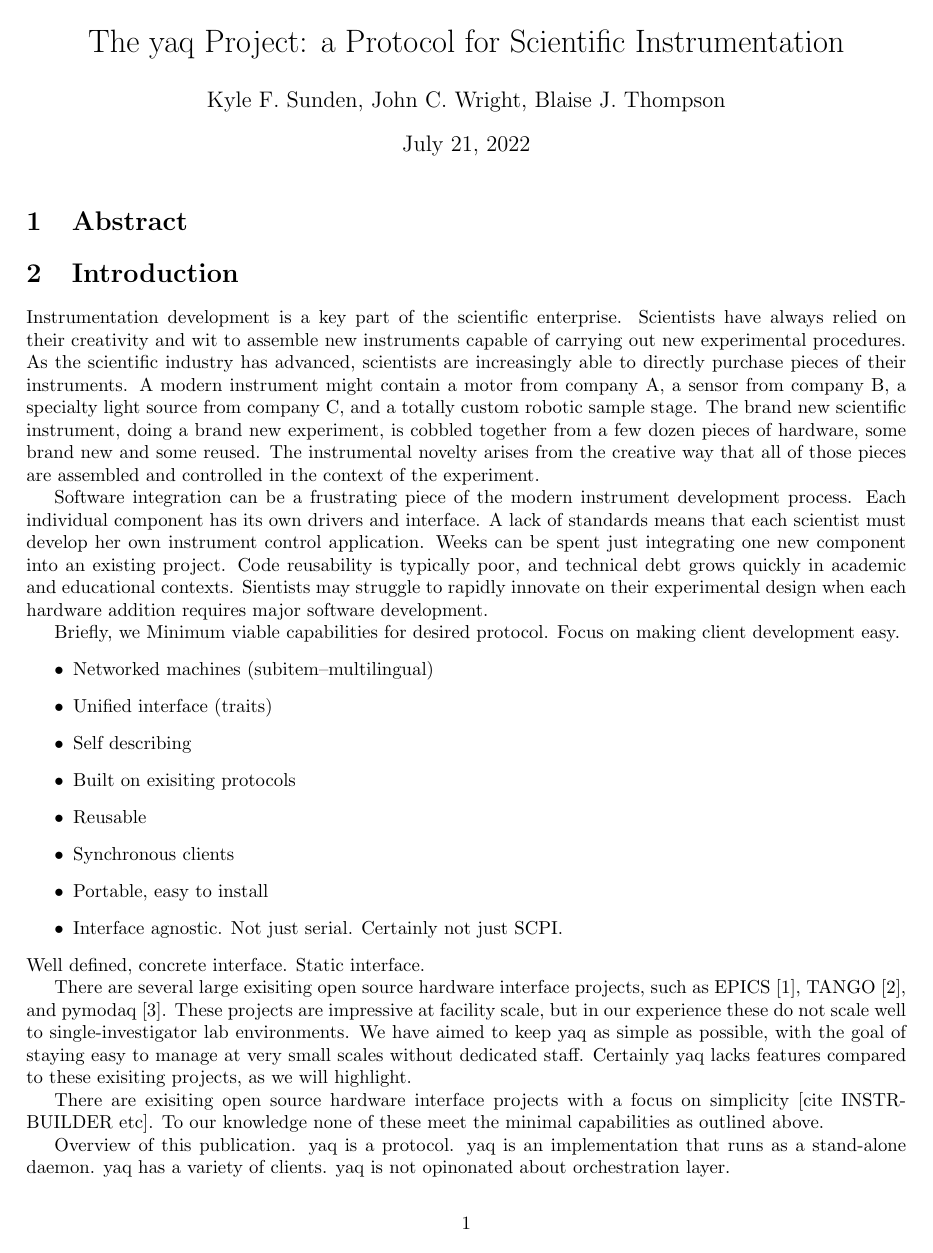
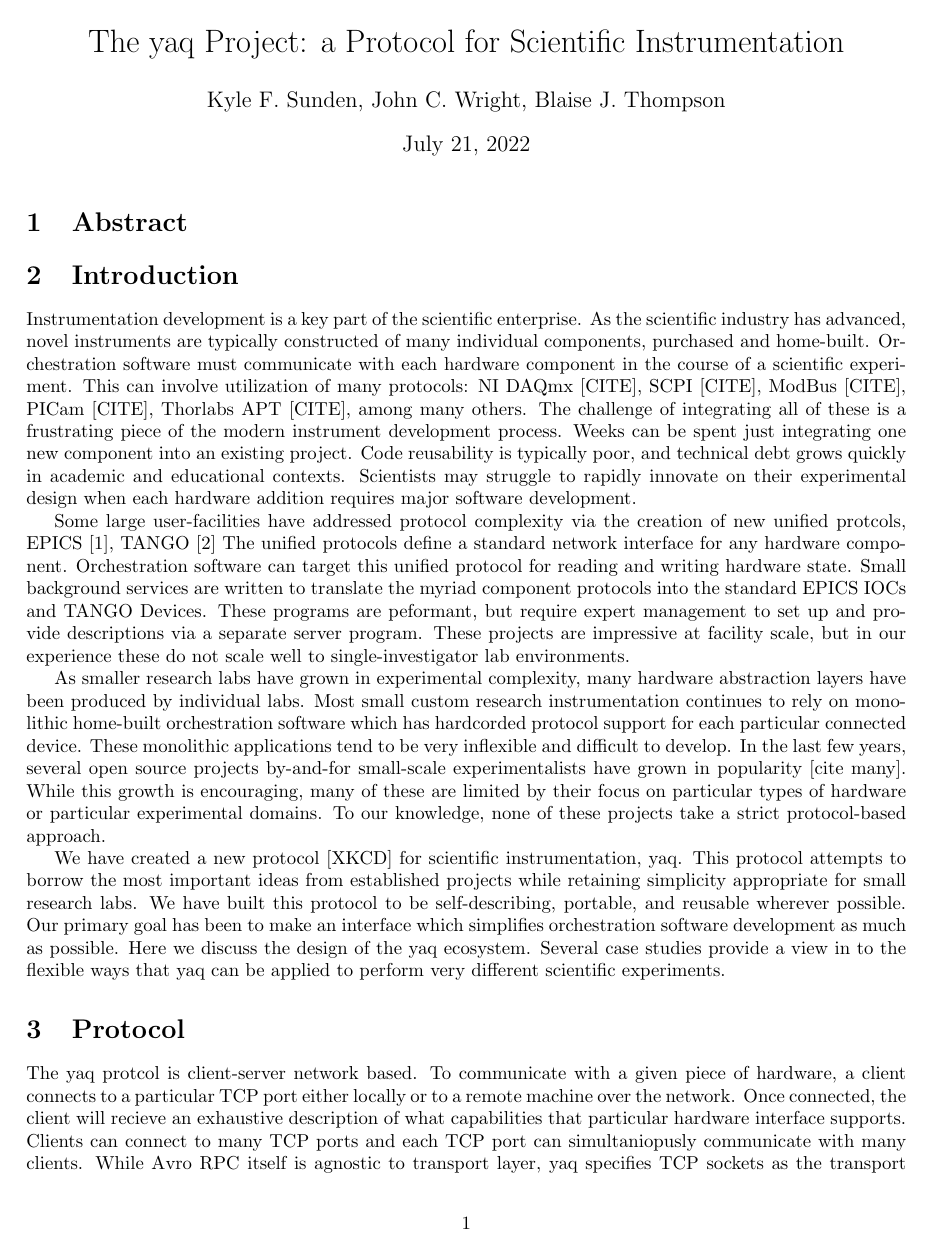
Before and after one commit to yaq-project/yaq-protocol-publication, a LaTeX document (paper.tex): page 1 of 4. Compiled offline with pdfLaTeX.

Commit message:
Rework intro and protocol sections

```diff
--- a/paper.tex
+++ b/paper.tex
@@ -15,45 +15,39 @@
 \section{Introduction}
 
 Instrumentation development is a key part of the scientific enterprise.
-Scientists have always relied on their creativity and wit to assemble new instruments capable of carrying out new experimental procedures.
-As the scientific industry has advanced, scientists are increasingly able to directly purchase pieces of their instruments.
-A modern instrument might contain a motor from company A, a sensor from company B, a specialty light source from company C, and a totally custom robotic sample stage.
-The brand new scientific instrument, doing a brand new experiment, is cobbled together from a few dozen pieces of hardware, some brand new and some reused.
-The instrumental novelty arises from the creative way that all of those pieces are assembled and controlled in the context of the experiment.
-
-Software integration can be a frustrating piece of the modern instrument development process.
-Each individual component has its own drivers and interface.
-A lack of standards means that each scientist must develop her own instrument control application.
+As the scientific industry has advanced, novel instruments are typically constructed of many individual components, purchased and home-built. %scientists are increasingly able to directly purchase pieces of their instruments.
+Orchestration software must communicate with each hardware component in the course of a scientific experiment.
+This can involve utilization of many protocols: NI DAQmx [CITE], SCPI [CITE], ModBus [CITE], PICam [CITE], Thorlabs APT [CITE], among many others.
+The challenge of integrating all of these is a frustrating piece of the modern instrument development process.
 Weeks can be spent just integrating one new component into an existing project.
 Code reusability is typically poor, and technical debt grows quickly in academic and educational contexts.
-Sientists may struggle to rapidly innovate on their experimental design when each hardware addition requires major software development.
+Scientists may struggle to rapidly innovate on their experimental design when each hardware addition requires major software development.
 
-Briefly, we
-Minimum viable capabilities for desired protocol.
-Focus on making client development easy.
-\begin{itemize}
-  \item Networked machines (subitem--multilingual)
-  \item Unified interface (traits)
-  \item Self describing
-  \item Built on exisiting protocols
-  \item Reusable
-  \item Synchronous clients
-  \item Portable, easy to install
-  \item Interface agnostic. Not just serial. Certainly not just SCPI.
-\end{itemize}
-Well defined, concrete interface.
-Static interface.
+Some large user-facilities have addressed protocol complexity via the creation of new unified protcols, EPICS \cite{DalesioLR1991a}, TANGO \cite{tango-controls.org}
+The unified protocols define a standard network interface for any hardware component.
+Orchestration software can target this unified protocol for reading and writing hardware state.
+Small background services are written to translate the myriad component protocols into the standard EPICS IOCs and TANGO Devices.
+These programs are peformant, but require expert management to set up and provide descriptions via a separate server program.
+These projects are impressive at facility scale, but in our experience these do not scale well to single-investigator lab environments.
 
-There are several large exisiting open source hardware interface projects, such as EPICS \cite{DalesioLR1991a}, TANGO \cite{tango-controls.org}, and pymodaq \cite{WeberSebastien2021a}.
-These projects are impressive at facility scale, but in our experience these do not scale well to single-investigator lab environments.
-We have aimed to keep yaq as simple as possible, with the goal of staying easy to manage at very small scales without dedicated staff.
-Certainly yaq lacks features compared to these exisiting projects, as we will highlight.
+As smaller research labs have grown in experimental complexity, many hardware abstraction layers have been produced by individual labs.
+Most small custom research instrumentation continues to rely on monolithic home-built orchestration software which has hardcorded protocol support for each particular connected device.
+These monolithic applications tend to be very inflexible and difficult to develop.
+In the last few years, several open source projects by-and-for small-scale experimentalists have grown in popularity [cite many].
+While this growth is encouraging, many of these are limited by their focus on particular types of hardware or particular experimental domains.
+To our knowledge, none of these projects take a strict protocol-based approach.
 
-There are exisiting open source hardware interface projects with a focus on simplicity [cite INSTRBUILDER etc].
-To our knowledge none of these meet the minimal capabilities as outlined above.
+We have created a new protocol [XKCD] for scientific instrumentation, yaq.
+This protocol attempts to borrow the most important ideas from established projects while retaining simplicity appropriate for small research labs.
+We have built this protocol to be self-describing, portable, and reusable wherever possible.
+Our primary goal has been to make an interface which simplifies orchestration software development as much as possible.
+Here we discuss the design of the yaq ecosystem.
+Several case studies provide a view in to the flexible ways that yaq can be applied to perform very different scientific experiments.
 
-Overview of this publication.
-yaq is a protocol.
-yaq is an implementation that runs as a stand-alone daemon.
-yaq has a variety of clients.
-yaq is not opinonated about orchestration layer.
+\section{Protocol}
+
+The yaq protcol is client-server network based.
+To communicate with a given piece of hardware, a client connects to a particular TCP port either locally or to a remote machine over the network.
+Once connected, the client will recieve an exhaustive description of what capabilities that particular hardware interface supports.
+Clients can connect to many TCP ports and each TCP port can simultaniopusly communicate with many clients.
+While Avro RPC itself is agnostic to transport layer, yaq specifies TCP sockets as the transport layer.
```
Also changed, not shown: paper.tex (60 more changed lines).
